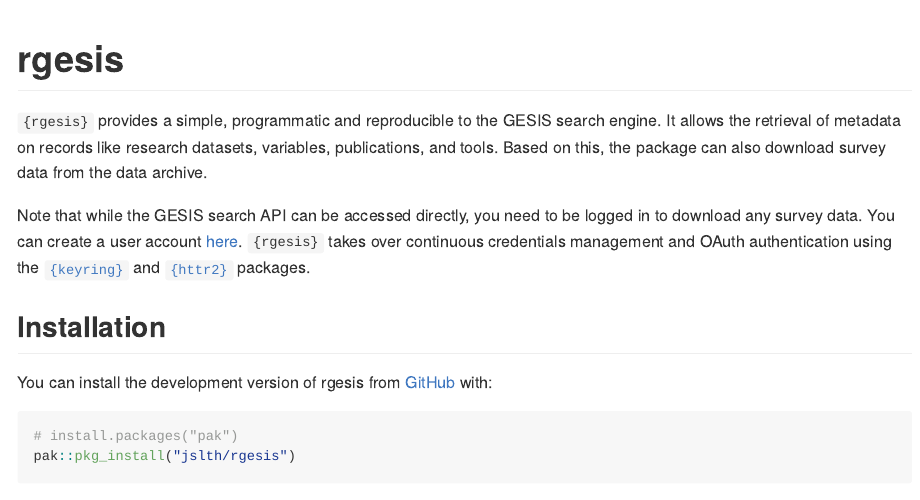
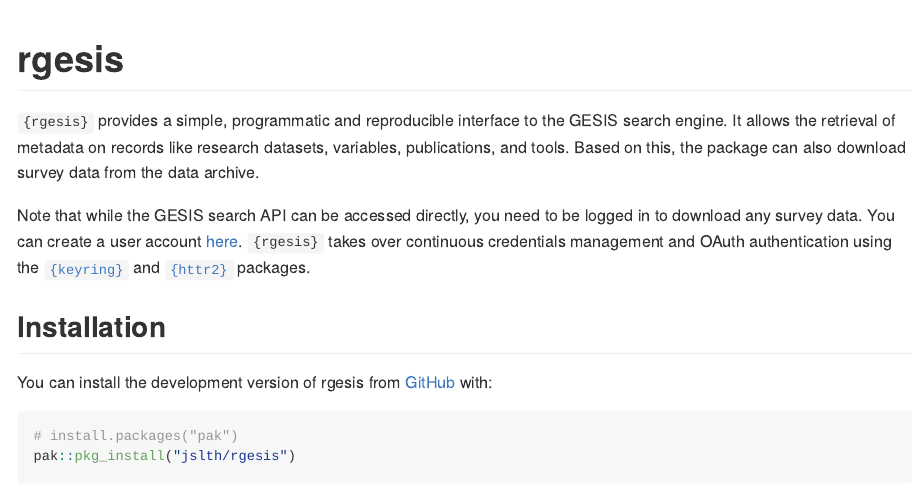
Before and after one commit to JsLth/rgesis, an R Markdown document (README.Rmd): the page in a window 1100 px wide, from its top. The pictures show the output file README.md that the author committed with the source, drawn offline in the style of GitHub; badge pictures from the web are left out.

Commit message:
typo in readme

```diff
--- a/README.Rmd
+++ b/README.Rmd
@@ -28,7 +28,7 @@
 [![CodeFactor](https://www.codefactor.io/repository/github/jslth/rgesis/badge/main)](https://www.codefactor.io/repository/github/jslth/rgesis/overview/main)
 <!-- badges: end -->
 
-`{rgesis}` provides a simple, programmatic and reproducible to the GESIS search engine. It allows the retrieval of metadata on records like research datasets, variables, publications, and tools. Based on this, the package can also download survey data from the data archive.
+`{rgesis}` provides a simple, programmatic and reproducible interface to the GESIS search engine. It allows the retrieval of metadata on records like research datasets, variables, publications, and tools. Based on this, the package can also download survey data from the data archive.
 
 Note that while the GESIS search API can be accessed directly, you need to be logged in to download any survey data. You can create a user account [here](https://login.gesis.org/realms/gesis/login-actions/registration?client_id=js-login). `{rgesis}` takes over continuous credentials management and OAuth authentication using the [`{keyring}`](https://keyring.r-lib.org/) and [`{httr2}`](https://httr2.r-lib.org/) packages.
 
```
Also changed, not shown: README.md.
